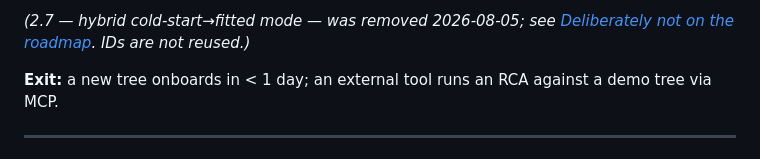
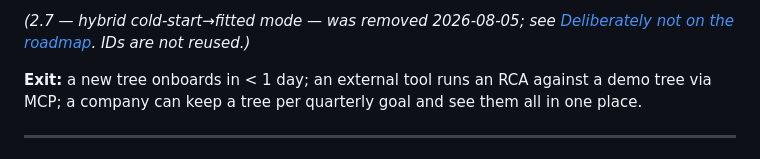
Before and after one commit to PolycultureResearch/breakdown, a Markdown page: knowledge/roadmap.md, the part around one of its changes. Drawn GitHub-style.

```diff
--- a/knowledge/roadmap.md
+++ b/knowledge/roadmap.md
@@ -287,7 +289,7 @@ Superset. IDs are not reused.)*
 [Deliberately not on the roadmap](#deliberately-not-on-the-roadmap). IDs are not
 reused.)*
 
-**Exit:** a new tree onboards in < 1 day; an external tool runs an RCA against a demo tree via MCP.
+**Exit:** a new tree onboards in < 1 day; an external tool runs an RCA against a demo tree via MCP; a company can keep a tree per quarterly goal and see them all in one place.
 
 ---
 
```
Also changed, not shown: other parts of knowledge/roadmap.md (+2 -0 lines), knowledge/README.md (+10 -0 lines), knowledge/multi_tree_design.md (added, +397 -0 lines).
